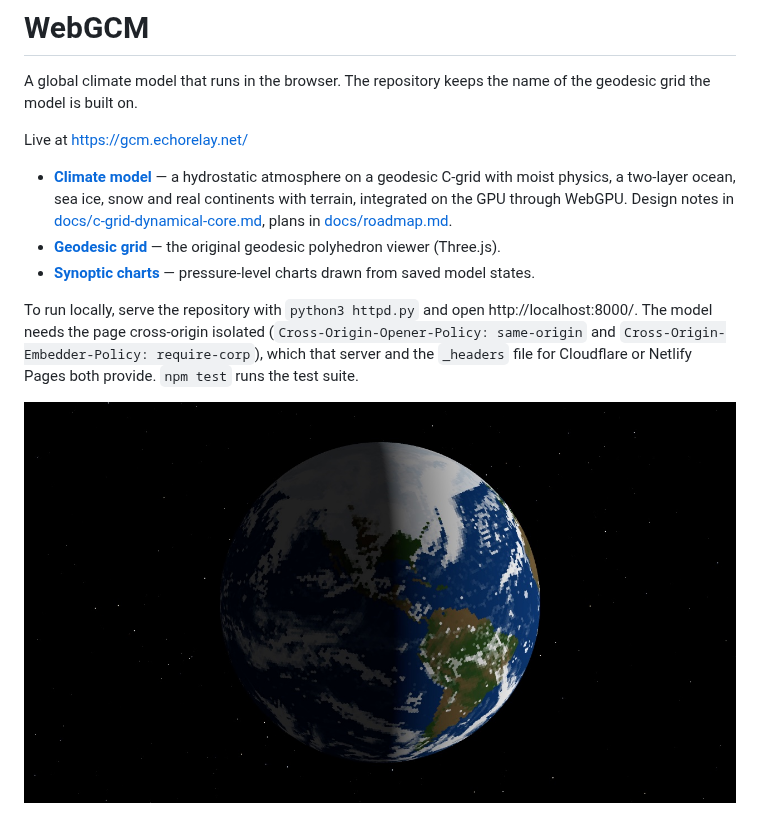
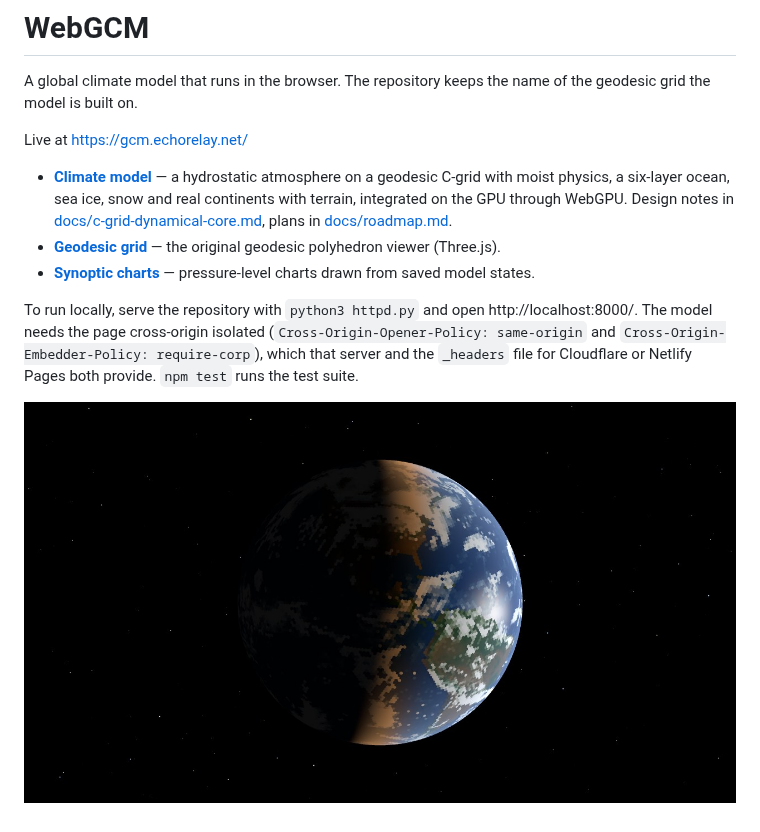
Before and after one commit to jlhawn/geodesic, a Markdown page: README.md, the part around the change. Drawn GitHub-style; pictures changed too: screenshots/satellite.jpg.

Commit message:
Landing page: screenshots from the six-layer ocean state, links pin the view and lighting
Co-Authored-By: Claude Fable 5.1 <noreply@anthropic.com>

```diff
--- a/README.md
+++ b/README.md
@@ -4,7 +4,7 @@ A global climate model that runs in the browser. The repository keeps the name o
 
 Live at https://gcm.echorelay.net/
 
-- **[Climate model](https://gcm.echorelay.net/climate.html)** — a hydrostatic atmosphere on a geodesic C-grid with moist physics, a two-layer ocean, sea ice, snow and real continents with terrain, integrated on the GPU through WebGPU. Design notes in [docs/c-grid-dynamical-core.md](docs/c-grid-dynamical-core.md), plans in [docs/roadmap.md](docs/roadmap.md).
+- **[Climate model](https://gcm.echorelay.net/climate.html)** — a hydrostatic atmosphere on a geodesic C-grid with moist physics, a six-layer ocean, sea ice, snow and real continents with terrain, integrated on the GPU through WebGPU. Design notes in [docs/c-grid-dynamical-core.md](docs/c-grid-dynamical-core.md), plans in [docs/roadmap.md](docs/roadmap.md).
 - **[Geodesic grid](https://gcm.echorelay.net/grid.html)** — the original geodesic polyhedron viewer (Three.js).
 - **[Synoptic charts](https://gcm.echorelay.net/charts.html)** — pressure-level charts drawn from saved model states.
 
```
Also changed, not shown: screenshots/jet.jpg, screenshots/ocean.jpg, screenshots/pressure.jpg, 1 other file.
